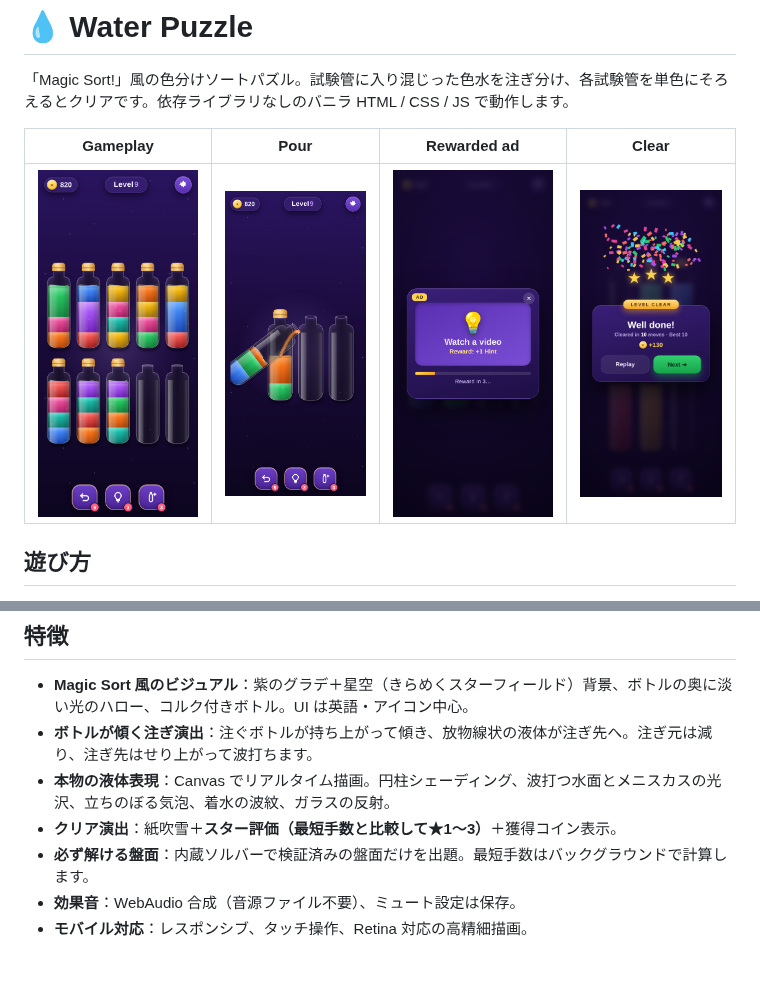
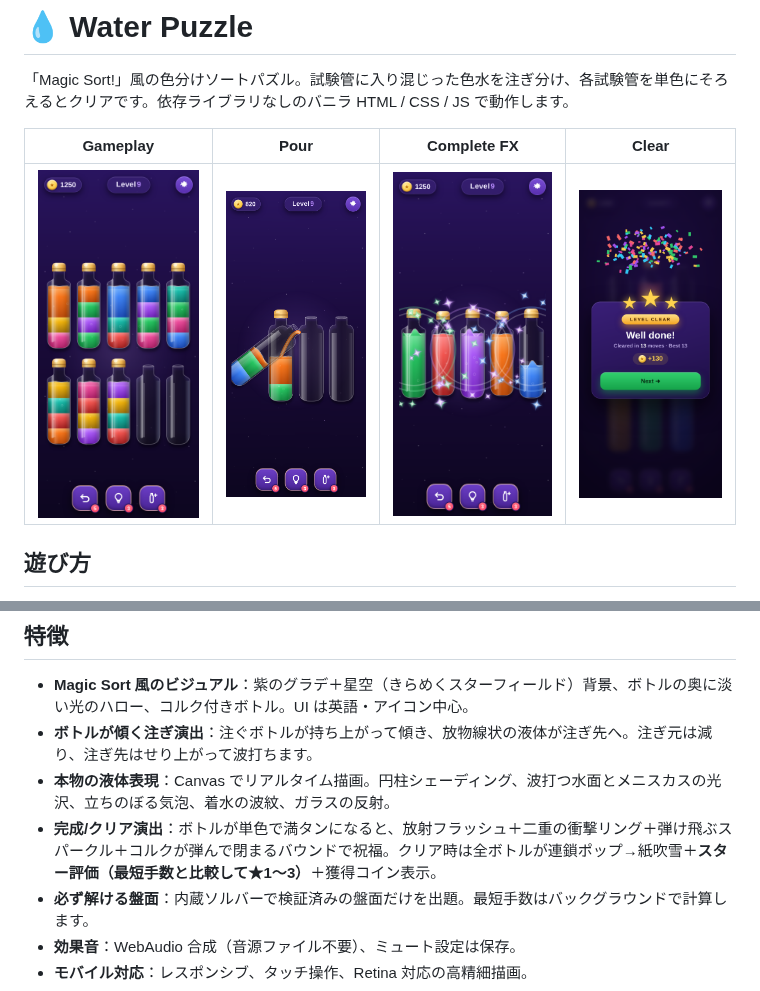
Before and after one commit to takitaki7/Water-Puzzle, a Markdown page: README.md, 2 parts joined by grey strips. Drawn GitHub-style; pictures changed too: screenshot-complete.png (added), screenshot-win.png, screenshot.png; blank space fills up the shorter version.

```diff
--- a/README.md
+++ b/README.md
@@ -2,9 +2,9 @@
 
 「Magic Sort!」風の色分けソートパズル。試験管に入り混じった色水を注ぎ分け、各試験管を単色にそろえるとクリアです。依存ライブラリなしのバニラ HTML / CSS / JS で動作します。
 
-| Gameplay | Pour | Rewarded ad | Clear |
+| Gameplay | Pour | Complete FX | Clear |
 | --- | --- | --- | --- |
-| ![play](screenshot.png) | ![pour](screenshot-pour.png) | ![ad](screenshot-ad.png) | ![clear](screenshot-win.png) |
+| ![play](screenshot.png) | ![pour](screenshot-pour.png) | ![fx](screenshot-complete.png) | ![clear](screenshot-win.png) |
 
 ## 遊び方
 
@@ -31,7 +31,7 @@
 - **Magic Sort 風のビジュアル**：紫のグラデ＋星空（きらめくスターフィールド）背景、ボトルの奥に淡い光のハロー、コルク付きボトル。UI は英語・アイコン中心。
 - **ボトルが傾く注ぎ演出**：注ぐボトルが持ち上がって傾き、放物線状の液体が注ぎ先へ。注ぎ元は減り、注ぎ先はせり上がって波打ちます。
 - **本物の液体表現**：Canvas でリアルタイム描画。円柱シェーディング、波打つ水面とメニスカスの光沢、立ちのぼる気泡、着水の波紋、ガラスの反射。
-- **クリア演出**：紙吹雪＋**スター評価（最短手数と比較して★1〜3）**＋獲得コイン表示。
+- **完成/クリア演出**：ボトルが単色で満タンになると、放射フラッシュ＋二重の衝撃リング＋弾け飛ぶスパークル＋コルクが弾んで閉まるバウンドで祝福。クリア時は全ボトルが連鎖ポップ→紙吹雪＋**スター評価（最短手数と比較して★1〜3）**＋獲得コイン表示。
 - **必ず解ける盤面**：内蔵ソルバーで検証済みの盤面だけを出題。最短手数はバックグラウンドで計算します。
 - **効果音**：WebAudio 合成（音源ファイル不要）、ミュート設定は保存。
 - **モバイル対応**：レスポンシブ、タッチ操作、Retina 対応の高精細描画。
```
Also changed, not shown: 3 other files.
